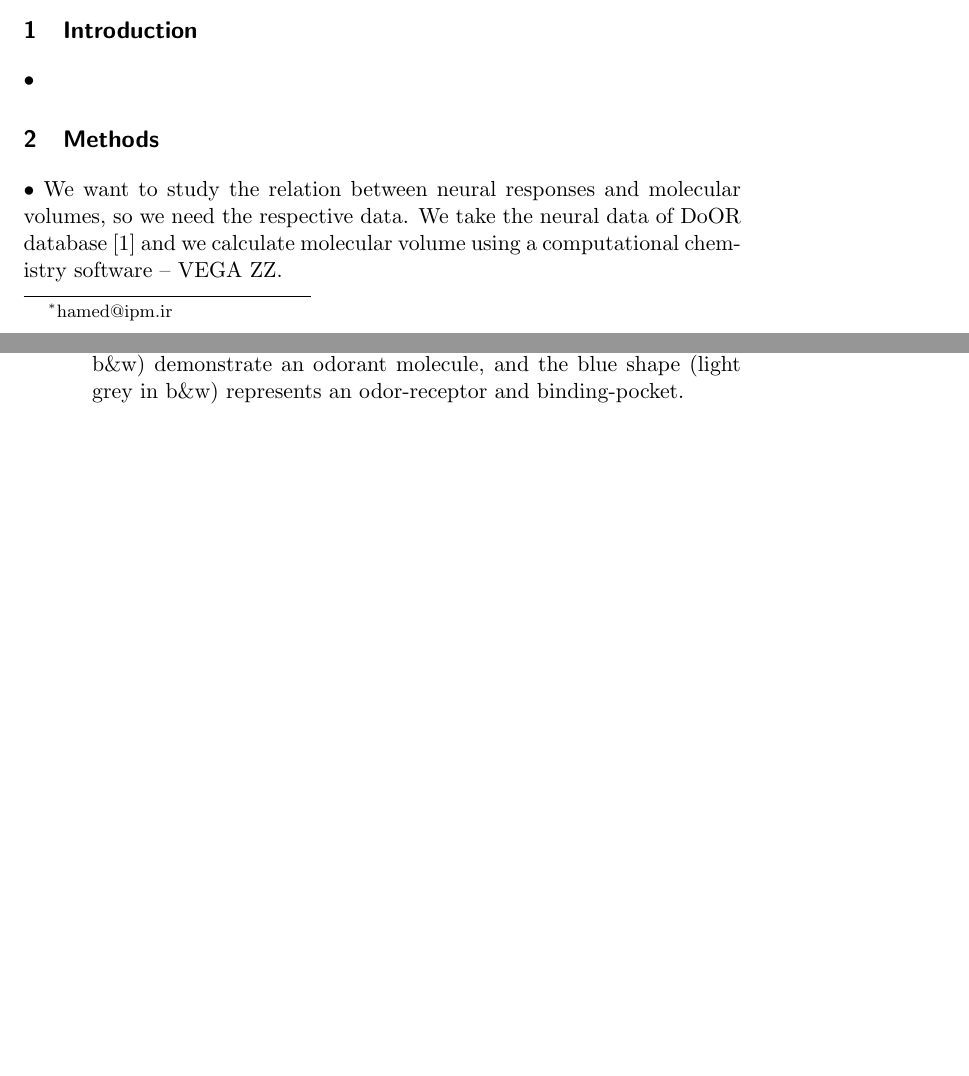
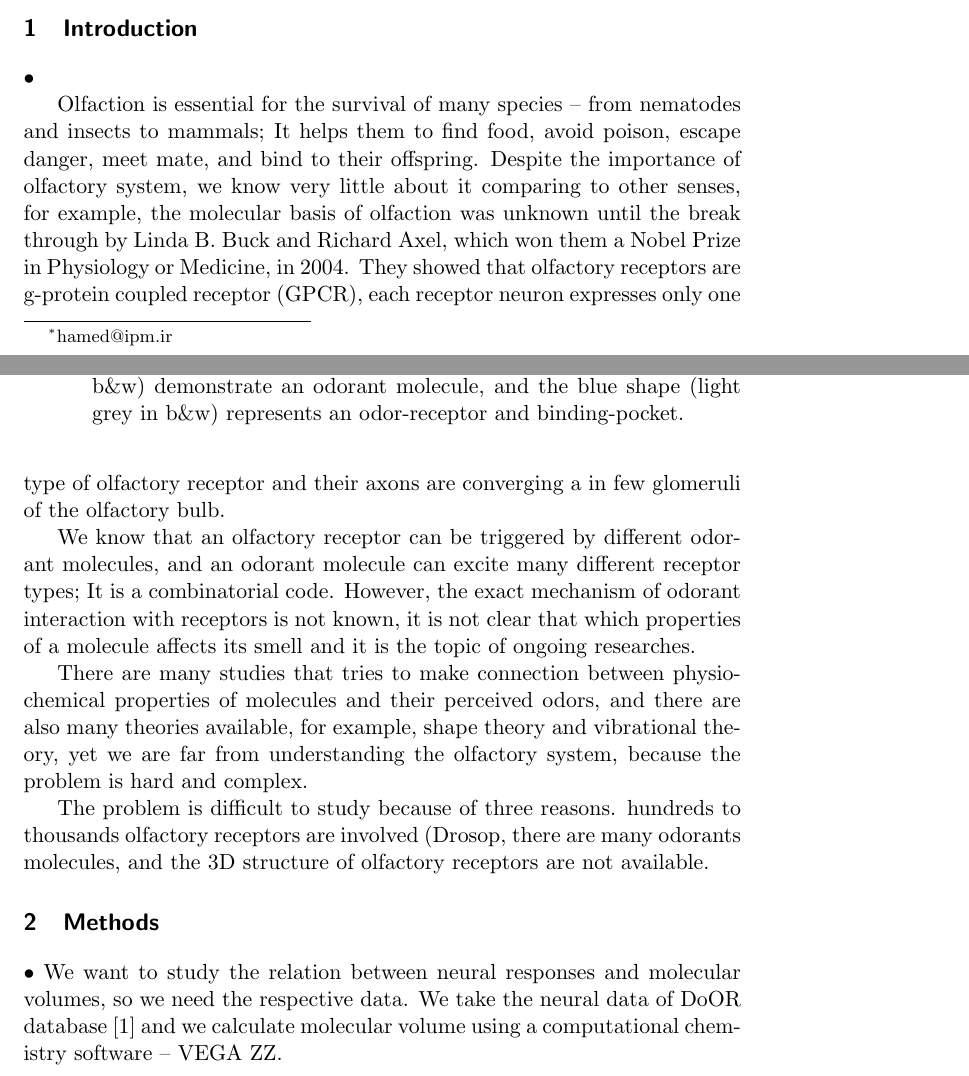
Before and after one commit to hamed/odor-receptor-volume-drosophila, a LaTeX document (binding-pocket.tex): two parts of pages 1 and 2 of 9 before the commit and two parts of pages 1 and 2 of 10 after it, joined at a grey line, cut so that both start at the same text, the shorter picture padded with empty space. Compiled offline with pdfLaTeX.

Commit message:
Introduction ...

```diff
--- a/binding-pocket.tex
+++ b/binding-pocket.tex
@@ -104,6 +104,34 @@
 	and the blue shape (light grey in b\&w) represents an odor-receptor and binding-pocket.}
 	\label{fig:binding-pocket}
 \end{figure}•
+
+Olfaction is essential for the survival of many species -- from nematodes and insects to mammals;
+It helps them to find food, avoid poison, escape danger, meet mate, and bind to their offspring.
+Despite the importance of olfactory system, we know very little about it comparing to other senses,
+for example,
+the molecular basis of olfaction was unknown until the break through by Linda B. Buck and Richard Axel,
+which won them a Nobel Prize in Physiology or Medicine, in 2004.
+They showed that olfactory receptors are g-protein coupled receptor (GPCR),
+each receptor neuron expresses only one type of olfactory receptor and
+their axons are converging a in few glomeruli of the olfactory bulb.
+
+We know that an olfactory receptor can be triggered by different odorant molecules,
+and an odorant molecule can excite many different receptor types;
+It is a combinatorial code.
+However, the exact mechanism of odorant interaction with receptors is not known,
+it is not clear that which properties of a molecule affects its smell and it is the topic of ongoing researches.
+
+There are many studies that tries to make connection between physiochemical properties of molecules and their perceived odors,
+and there are also many theories available, for example, shape theory and vibrational theory, yet we are far from understanding the olfactory system,
+because the problem is hard and complex.
+
+The problem is difficult to study because of three reasons.
+hundreds to thousands olfactory receptors are involved (Drosop,
+there are many odorants molecules,
+and the 3D structure of olfactory receptors are not available.
+
+
+
 
 
 \section{Methods}
```
